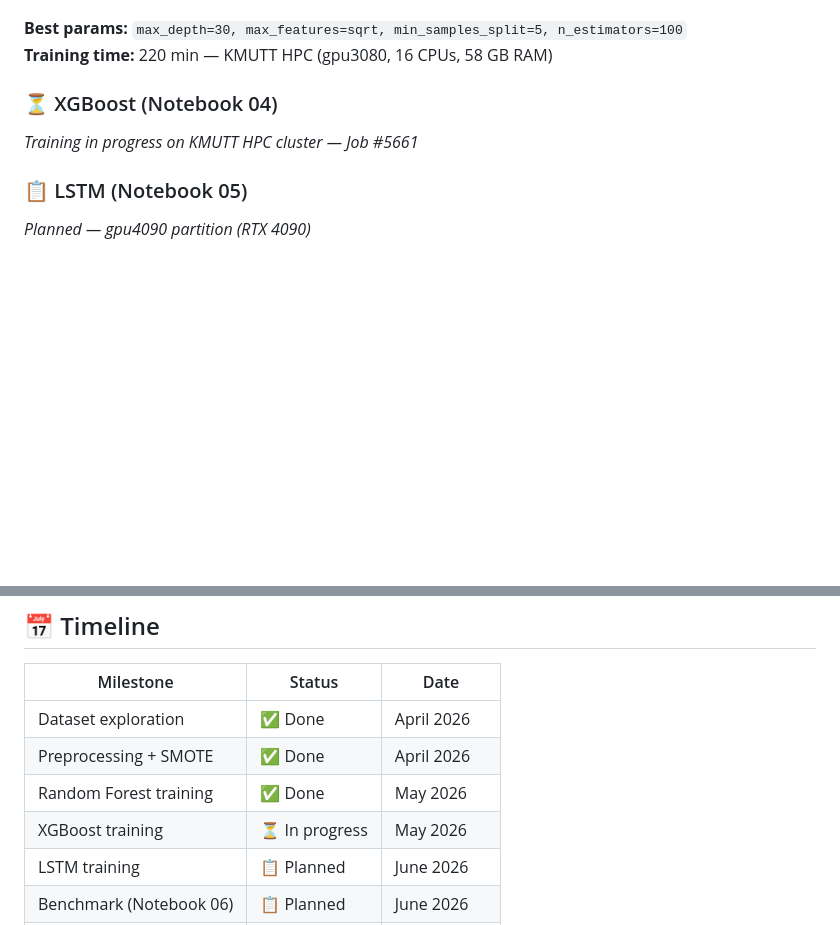
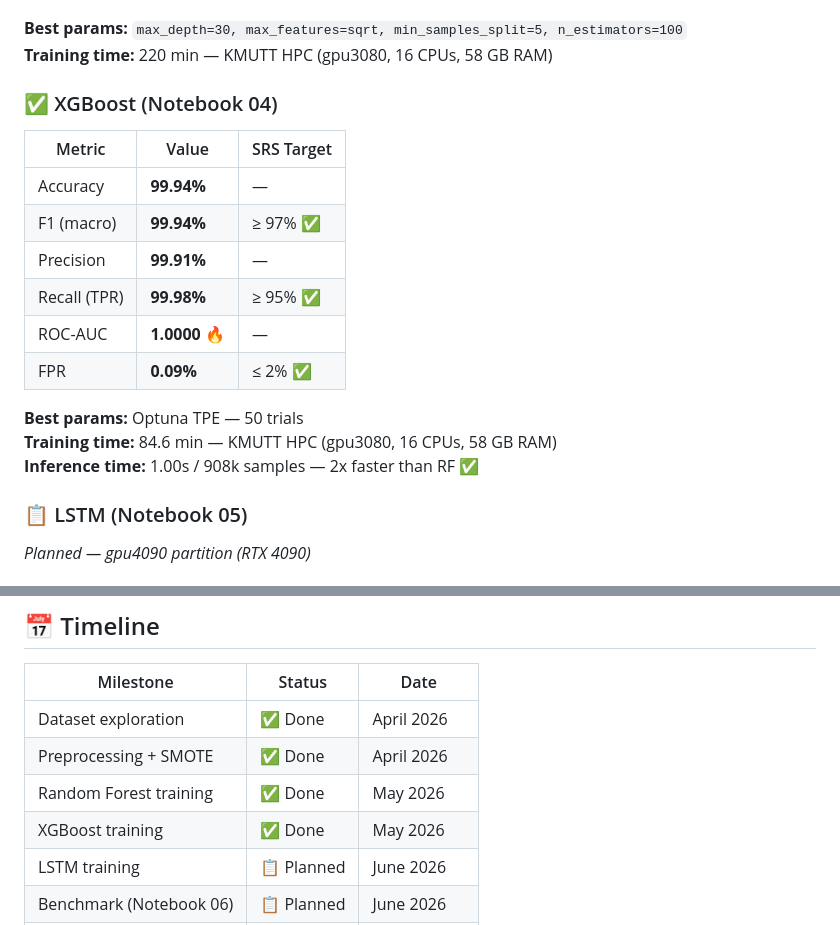
Before and after one commit to darren2005234/IDS-KMUTT, a Markdown page: README.md, 2 parts joined by grey strips. Drawn GitHub-style; blank space fills up the shorter version.

Commit message:
docs: update README with XGBoost results — F1 99.94%, 84.6 min

```diff
--- a/README.md
+++ b/README.md
@@ -36,8 +36,19 @@ IDS-KMUTT is a hybrid network intrusion detection system designed to protect uni
 **Best params:** `max_depth=30, max_features=sqrt, min_samples_split=5, n_estimators=100`
 **Training time:** 220 min — KMUTT HPC (gpu3080, 16 CPUs, 58 GB RAM)
 
-### ⏳ XGBoost (Notebook 04)
-*Training in progress on KMUTT HPC cluster — Job #5661*
+### ✅ XGBoost (Notebook 04)
+| Metric | Value | SRS Target |
+|---|---|---|
+| Accuracy | **99.94%** | — |
+| F1 (macro) | **99.94%** | ≥ 97% ✅ |
+| Precision | **99.91%** | — |
+| Recall (TPR) | **99.98%** | ≥ 95% ✅ |
+| ROC-AUC | **1.0000** 🔥 | — |
+| FPR | **0.09%** | ≤ 2% ✅ |
+
+**Best params:** Optuna TPE — 50 trials
+**Training time:** 84.6 min — KMUTT HPC (gpu3080, 16 CPUs, 58 GB RAM)
+**Inference time:** 1.00s / 908k samples — 2x faster than RF ✅
 
 ### 📋 LSTM (Notebook 05)
 *Planned — gpu4090 partition (RTX 4090)*
@@ -110,7 +121,7 @@ IDS-KMUTT/
 | Dataset exploration | ✅ Done | April 2026 |
 | Preprocessing + SMOTE | ✅ Done | April 2026 |
 | Random Forest training | ✅ Done | May 2026 |
-| XGBoost training | ⏳ In progress | May 2026 |
+| XGBoost training | ✅ Done | May 2026 |
 | LSTM training | 📋 Planned | June 2026 |
 | Benchmark (Notebook 06) | 📋 Planned | June 2026 |
 | IDS testing (Notebook 07) | 📋 Planned | July 2026 |
```
